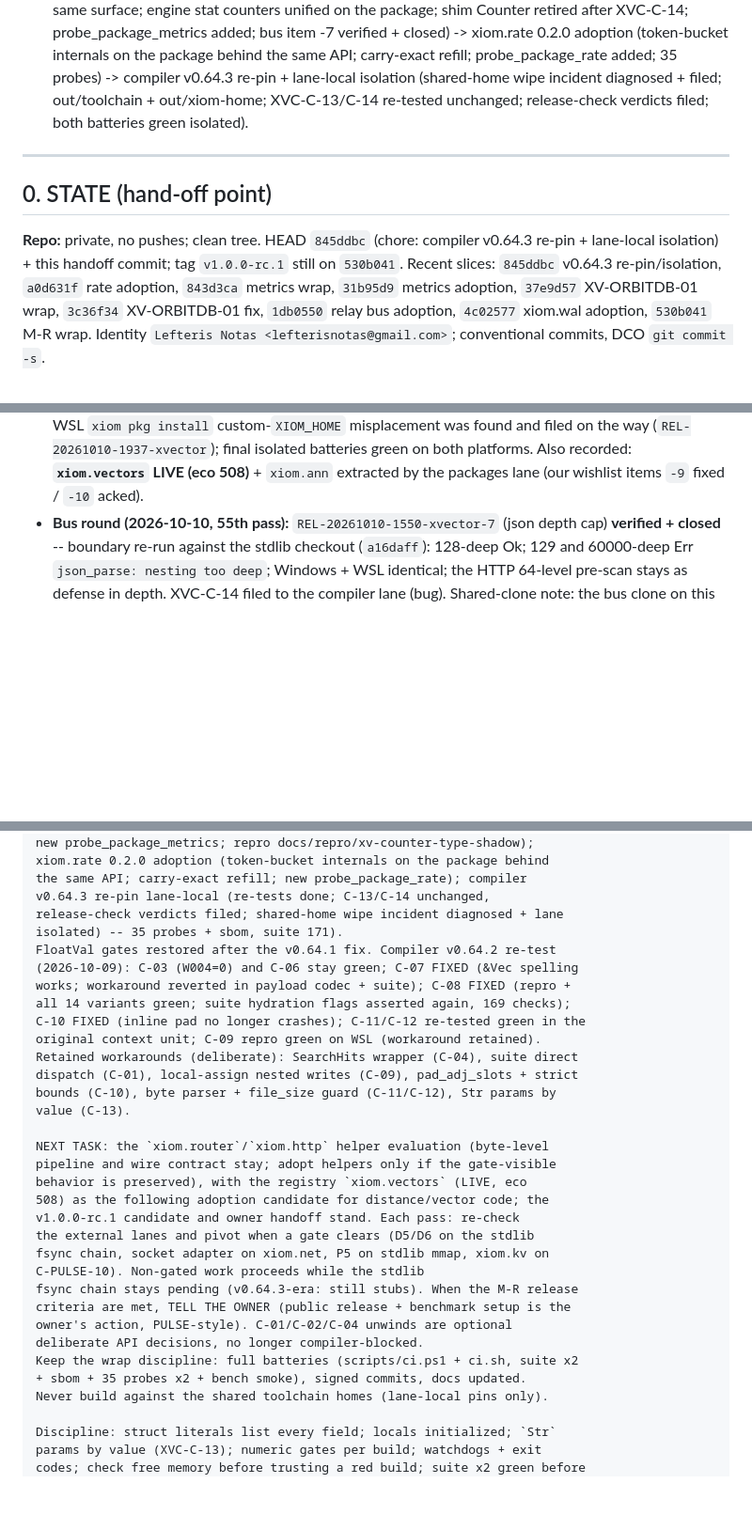
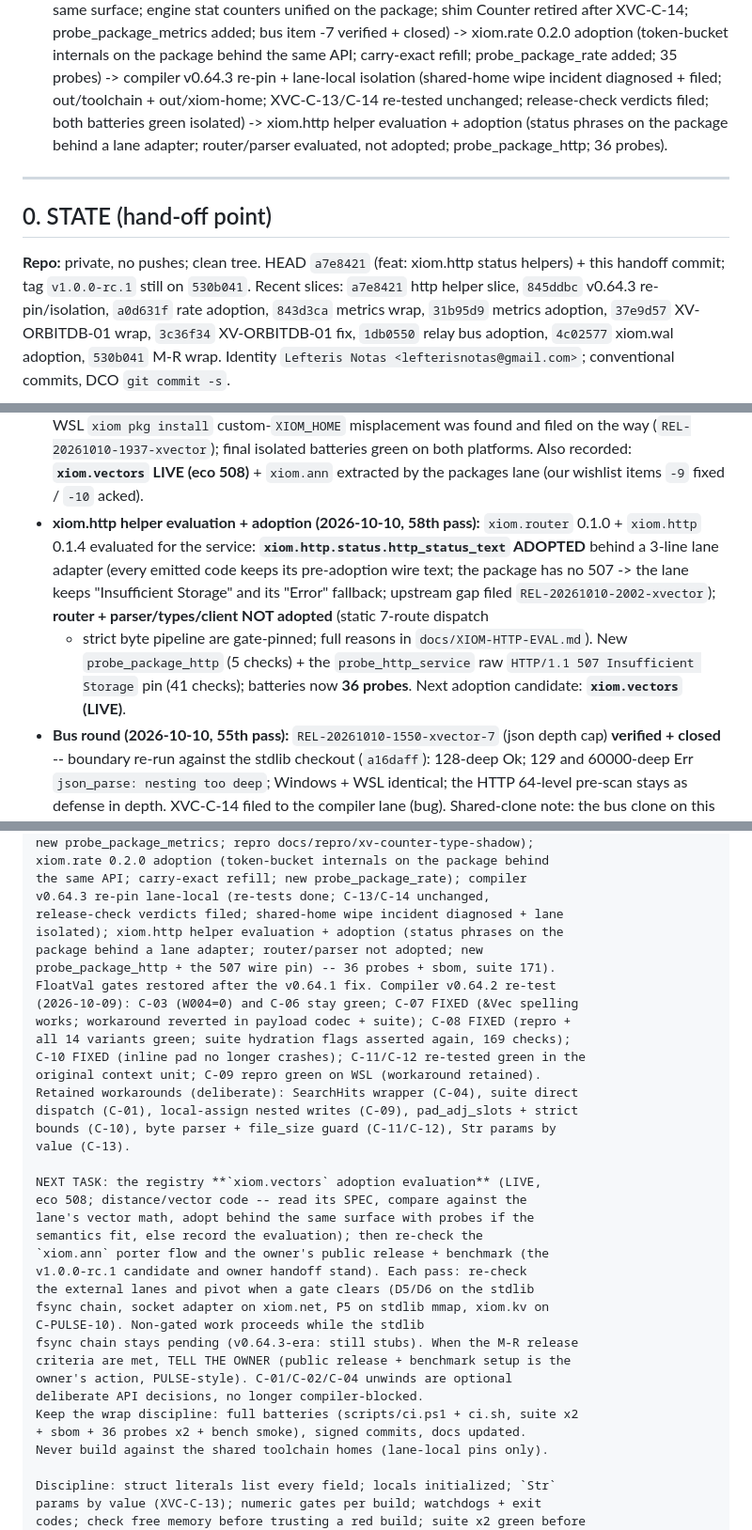
Before and after one commit to xiom-projects/xiom-xvector, a Markdown page: SESSION.md, 3 parts joined by grey strips. Shown at 94% size. Drawn GitHub-style; blank space fills up the shorter version.

```diff
--- a/SESSION.md
+++ b/SESSION.md
@@ -70,15 +70,18 @@ probe_package_metrics added; bus item -7 verified + closed) -> xiom.rate
 API; carry-exact refill; probe_package_rate added; 35 probes) ->
 compiler v0.64.3 re-pin + lane-local isolation (shared-home wipe incident
 diagnosed + filed; out/toolchain + out/xiom-home; XVC-C-13/C-14 re-tested
-unchanged; release-check verdicts filed; both batteries green isolated).
+unchanged; release-check verdicts filed; both batteries green isolated) ->
+xiom.http helper evaluation + adoption (status phrases on the package
+behind a lane adapter; router/parser evaluated, not adopted;
+probe_package_http; 36 probes).
 
 ---
 
 ## 0. STATE (hand-off point)
 
-**Repo:** private, no pushes; clean tree. HEAD `845ddbc` (chore: compiler
-v0.64.3 re-pin + lane-local isolation) + this handoff commit; tag
-`v1.0.0-rc.1` still on `530b041`. Recent slices: `845ddbc` v0.64.3
+**Repo:** private, no pushes; clean tree. HEAD `a7e8421` (feat: xiom.http
+status helpers) + this handoff commit; tag `v1.0.0-rc.1` still on
+`530b041`. Recent slices: `a7e8421` http helper slice, `845ddbc` v0.64.3
 re-pin/isolation, `a0d631f` rate adoption, `843d3ca` metrics wrap,
 `31b95d9` metrics adoption, `37e9d57` XV-ORBITDB-01 wrap, `3c36f34`
 XV-ORBITDB-01 fix, `1db0550` relay bus adoption, `4c02577` xiom.wal
@@ -626,6 +629,18 @@ custom `XIOM_HOME` on WSL misplaced the `xiom.wal` install
   platforms. Also recorded: **`xiom.vectors` LIVE (eco 508)** + `xiom.ann`
   extracted by the packages lane (our wishlist items `-9` fixed /
   `-10` acked).
+- **xiom.http helper evaluation + adoption (2026-10-10, 58th pass):**
+  `xiom.router` 0.1.0 + `xiom.http` 0.1.4 evaluated for the service:
+  **`xiom.http.status.http_status_text` ADOPTED** behind a 3-line lane
+  adapter (every emitted code keeps its pre-adoption wire text;
+  the package has no 507 -> the lane keeps "Insufficient Storage" and
+  its "Error" fallback; upstream gap filed `REL-20261010-2002-xvector`);
+  **router + parser/types/client NOT adopted** (static 7-route dispatch
+  + strict byte pipeline are gate-pinned; full reasons in
+  `docs/XIOM-HTTP-EVAL.md`). New `probe_package_http` (5 checks) + the
+  `probe_http_service` raw `HTTP/1.1 507 Insufficient Storage` pin
+  (41 checks); batteries now **36 probes**. Next adoption candidate:
+  **`xiom.vectors` (LIVE)**.
 - **Bus round (2026-10-10, 55th pass):** `REL-20261010-1550-xvector-7`
   (json depth cap) **verified + closed** -- boundary re-run against the
   stdlib checkout (`a16daff`): 128-deep Ok; 129 and 60000-deep Err
@@ -1224,7 +1248,9 @@ xiom.rate 0.2.0 adoption (token-bucket internals on the package behind
 the same API; carry-exact refill; new probe_package_rate); compiler
 v0.64.3 re-pin lane-local (re-tests done; C-13/C-14 unchanged,
 release-check verdicts filed; shared-home wipe incident diagnosed + lane
-isolated) -- 35 probes + sbom, suite 171).
+isolated); xiom.http helper evaluation + adoption (status phrases on the
+package behind a lane adapter; router/parser not adopted; new
+probe_package_http + the 507 wire pin) -- 36 probes + sbom, suite 171).
 FloatVal gates restored after the v0.64.1 fix. Compiler v0.64.2 re-test
 (2026-10-09): C-03 (W004=0) and C-06 stay green; C-07 FIXED (&Vec spelling
 works; workaround reverted in payload codec + suite); C-08 FIXED (repro +
@@ -1236,11 +1262,12 @@ dispatch (C-01), local-assign nested writes (C-09), pad_adj_slots + strict
 bounds (C-10), byte parser + file_size guard (C-11/C-12), Str params by
 value (C-13).
 
-NEXT TASK: the `xiom.router`/`xiom.http` helper evaluation (byte-level
-pipeline and wire contract stay; adopt helpers only if the gate-visible
-behavior is preserved), with the registry `xiom.vectors` (LIVE, eco
-508) as the following adoption candidate for distance/vector code; the
-v1.0.0-rc.1 candidate and owner handoff stand. Each pass: re-check
+NEXT TASK: the registry **`xiom.vectors` adoption evaluation** (LIVE,
+eco 508; distance/vector code -- read its SPEC, compare against the
+lane's vector math, adopt behind the same surface with probes if the
+semantics fit, else record the evaluation); then re-check the
+`xiom.ann` porter flow and the owner's public release + benchmark (the
+v1.0.0-rc.1 candidate and owner handoff stand). Each pass: re-check
 the external lanes and pivot when a gate clears (D5/D6 on the stdlib
 fsync chain, socket adapter on xiom.net, P5 on stdlib mmap, xiom.kv on
 C-PULSE-10). Non-gated work proceeds while the stdlib
@@ -1249,7 +1276,7 @@ criteria are met, TELL THE OWNER (public release + benchmark setup is the
 owner's action, PULSE-style). C-01/C-02/C-04 unwinds are optional
 deliberate API decisions, no longer compiler-blocked.
 Keep the wrap discipline: full batteries (scripts/ci.ps1 + ci.sh, suite x2
-+ sbom + 35 probes x2 + bench smoke), signed commits, docs updated.
++ sbom + 36 probes x2 + bench smoke), signed commits, docs updated.
 Never build against the shared toolchain homes (lane-local pins only).
 
 Discipline: struct literals list every field; locals initialized; `Str`
```
Also changed, not shown: other parts of SESSION.md (+19 -10 lines), docs/PRODUCTION-READINESS.md (+9 -0 lines).
